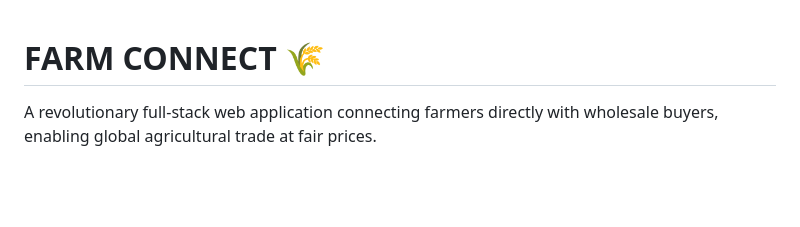
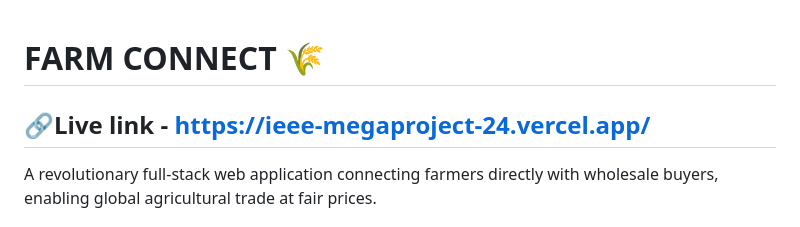
Before and after one commit to ieeebitmesra/IEEE-Megaproject-24, a Markdown page: README.md, the part around the change. Rendered like a GitHub page; blank space fills up the shorter version.

Commit message:
Added link in readme

```diff
--- a/README.md
+++ b/README.md
@@ -1,4 +1,6 @@
 # FARM CONNECT 🌾
+## 🔗Live link - https://ieee-megaproject-24.vercel.app/
+
 
 A revolutionary full-stack web application connecting farmers directly with wholesale buyers, enabling global agricultural trade at fair prices.
 
```
